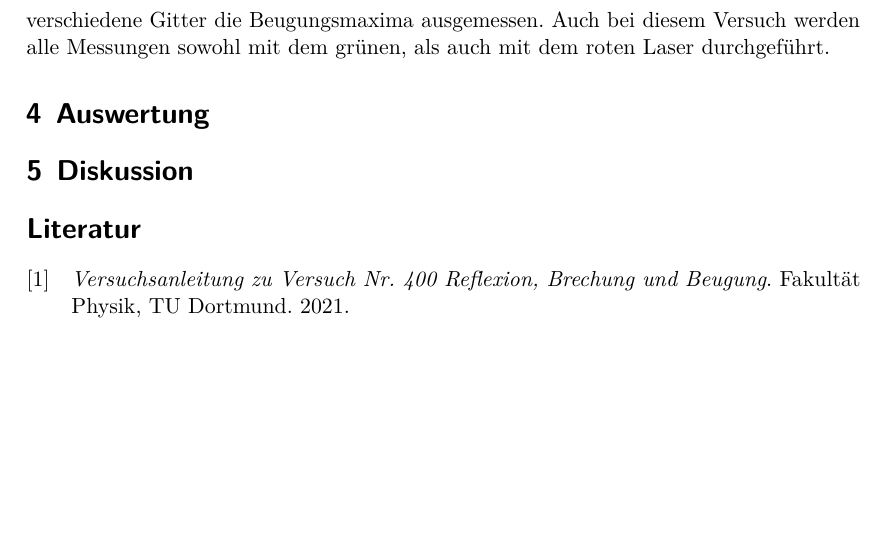
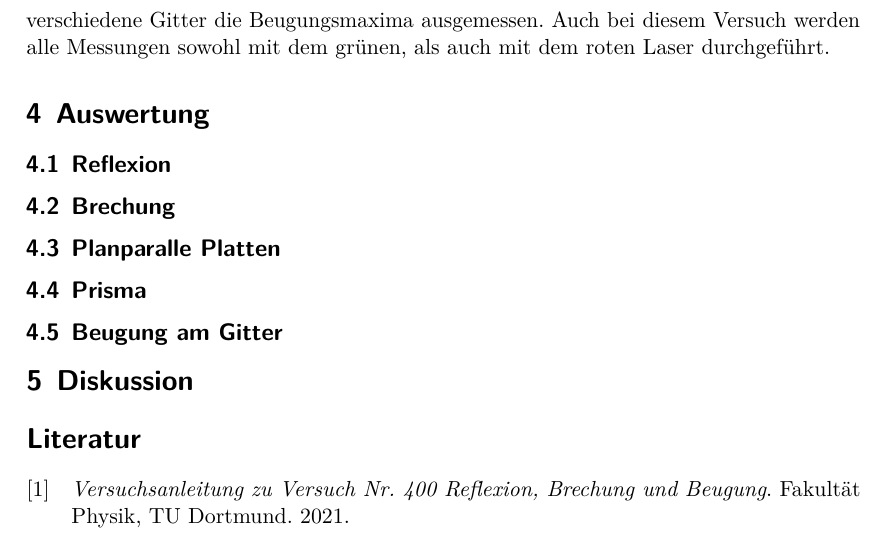
Before and after one commit to chris-topher6/Anfaenger-Praktikum, a LaTeX document (V400/main.tex, which reads V400/content/auswertung.tex): part of page 9 of 9, cut so that both start at the same text, the shorter picture padded with empty space. Compiled offline with LuaLaTeX.

Commit message:
Gliederung angefangen

```diff
--- a/V400/content/auswertung.tex
+++ b/V400/content/auswertung.tex
@@ -1,2 +1,12 @@
 \section{Auswertung}
 \label{sec:Auswertung}
+\subsection{Reflexion}
+\label{sec:reflexionauswertung}
+\subsection{Brechung}
+\label{sec:brechungauswertung}
+\subsection{Planparalle Platten}
+\label{sec:planplatteauswertung}
+\subsection{Prisma}
+\label{sec:prismaauswertung}
+\subsection{Beugung am Gitter}
+\label{sec:beugungauswertung}
```
